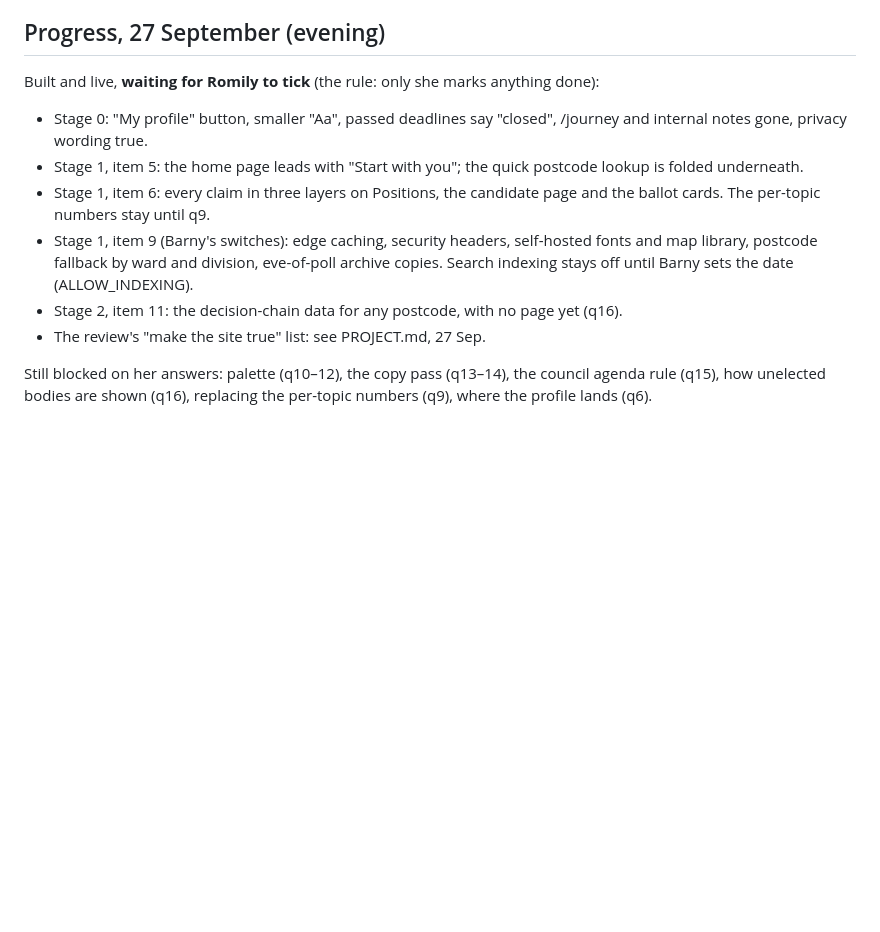
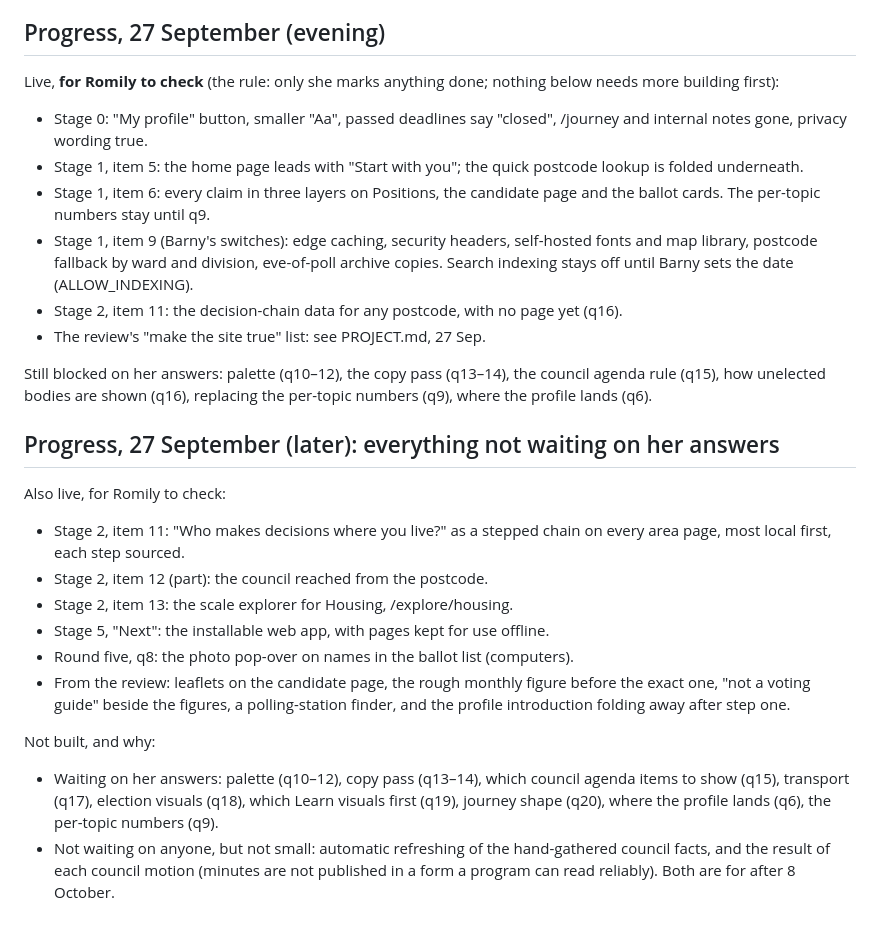
Before and after one commit to highlyvisual/voter-app, a Markdown page: docs/romily/round-8-plan.md, the part around the change. GitHub-like rendering; blank space fills up the shorter version.

```diff
--- a/docs/romily/round-8-plan.md
+++ b/docs/romily/round-8-plan.md
@@ -145,7 +145,7 @@ These are what a Holborn voter will actually touch, so they come first:
 
 ## Progress, 27 September (evening)
 
-Built and live, **waiting for Romily to tick** (the rule: only she marks anything done):
+Live, **for Romily to check** (the rule: only she marks anything done; nothing below needs more building first):
 
 - Stage 0: "My profile" button, smaller "Aa", passed deadlines say "closed", /journey and internal notes gone, privacy wording true.
 - Stage 1, item 5: the home page leads with "Start with you"; the quick postcode lookup is folded underneath.
@@ -155,3 +155,19 @@ Built and live, **waiting for Romily to tick** (the rule: only she marks anythin
 - The review's "make the site true" list: see PROJECT.md, 27 Sep.
 
 Still blocked on her answers: palette (q10–12), the copy pass (q13–14), the council agenda rule (q15), how unelected bodies are shown (q16), replacing the per-topic numbers (q9), where the profile lands (q6).
+
+## Progress, 27 September (later): everything not waiting on her answers
+
+Also live, for Romily to check:
+
+- Stage 2, item 11: "Who makes decisions where you live?" as a stepped chain on every area page, most local first, each step sourced.
+- Stage 2, item 12 (part): the council reached from the postcode.
+- Stage 2, item 13: the scale explorer for Housing, /explore/housing.
+- Stage 5, "Next": the installable web app, with pages kept for use offline.
+- Round five, q8: the photo pop-over on names in the ballot list (computers).
+- From the review: leaflets on the candidate page, the rough monthly figure before the exact one, "not a voting guide" beside the figures, a polling-station finder, and the profile introduction folding away after step one.
+
+Not built, and why:
+
+- Waiting on her answers: palette (q10–12), copy pass (q13–14), which council agenda items to show (q15), transport (q17), election visuals (q18), which Learn visuals first (q19), journey shape (q20), where the profile lands (q6), the per-topic numbers (q9).
+- Not waiting on anyone, but not small: automatic refreshing of the hand-gathered council facts, and the result of each council motion (minutes are not published in a form a program can read reliably). Both are for after 8 October.
```
Also changed, not shown: docs/romily/feedback-log.md (+11 -11 lines).
